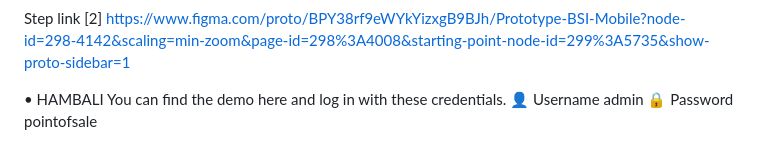
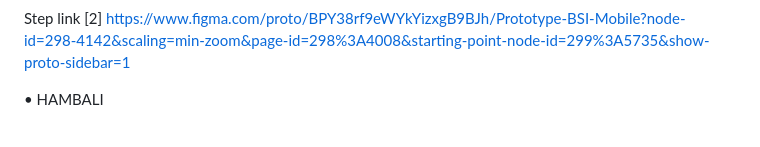
Before and after one commit to HAMBALI251298/PEMULA-APGRED, a Markdown page: README.md, the part around the change. Rendered like a GitHub page.

```diff
--- a/README.md
+++ b/README.md
@@ -27,9 +27,6 @@ https://www.figma.com/proto/BPY38rf9eWYkYizxgB9BJh/Prototype-BSI-Mobile?node-id=
 
 
 • HAMBALI
-You can find the demo here and log in with these credentials.
-👤 Username admin
-🔒 Password pointofsale
 
 <img src="hambali-1.png">
 <img src="pixel-neon.gif">
```
